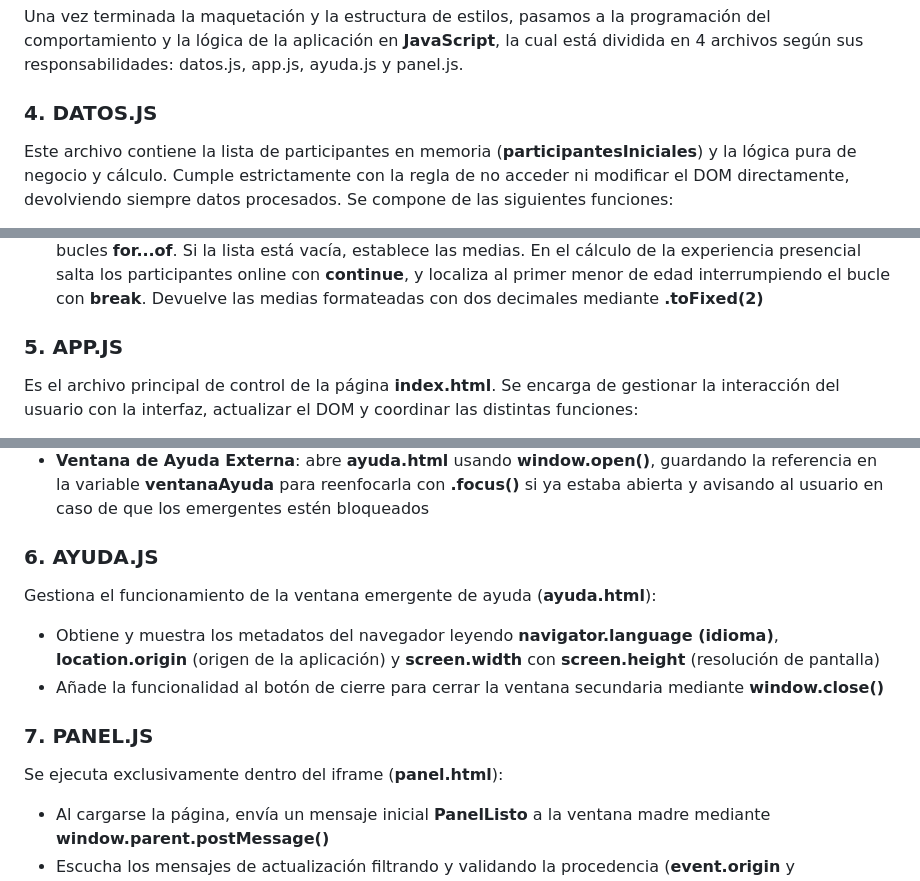
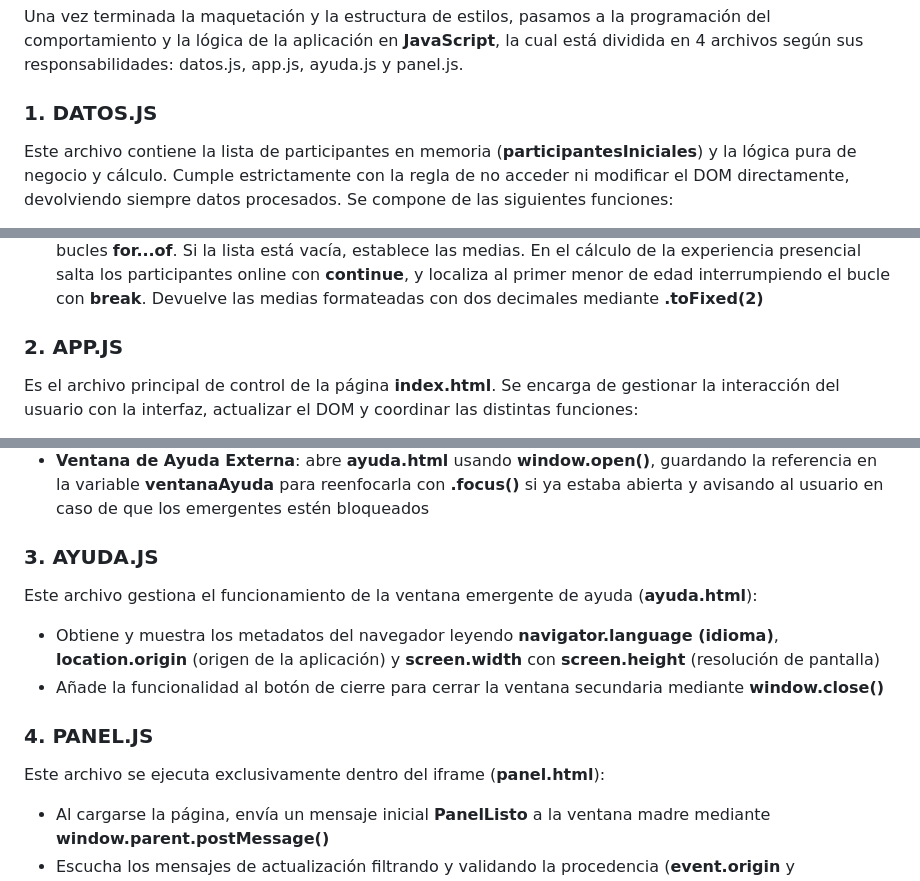
Before and after one commit to PabloMarquez284/Practica_UD1_EntornoCliente, a Markdown page: README.md, 3 parts joined by grey strips. Rendered like a GitHub page.

Commit message:
Actualizar README He corregido algunas cosas

```diff
--- a/README.md
+++ b/README.md
@@ -52,7 +52,7 @@ Para que estas páginas sean visuales y legibles de una manera adecuada para cua
 
 Una vez terminada la maquetación y la estructura de estilos, pasamos a la programación del comportamiento y la lógica de la aplicación en **JavaScript**, la cual está dividida en 4 archivos según sus responsabilidades: datos.js, app.js, ayuda.js y panel.js.
 
-### 4. DATOS.JS
+### 1. DATOS.JS
 
 Este archivo contiene la lista de participantes en memoria (**participantesIniciales**) y la lógica pura de negocio y cálculo. Cumple estrictamente con la regla de no acceder ni modificar el DOM directamente, devolviendo siempre datos procesados. Se compone de las siguientes funciones:
 
@@ -61,7 +61,7 @@ Este archivo contiene la lista de participantes en memoria (**participantesInici
 * **calcularEstadisticas(participantes)**: realiza todos los cálculos métricos de la colección mediante bucles **for...of**. Si la lista está vacía, establece las medias. En el cálculo de la experiencia presencial salta los participantes online con **continue**, y localiza al primer menor de edad interrumpiendo el bucle con **break**. Devuelve las medias formateadas con dos decimales mediante **.toFixed(2)**
 
 
-### 5. APP.JS
+### 2. APP.JS
 
 Es el archivo principal de control de la página **index.html**. Se encarga de gestionar la interacción del usuario con la interfaz, actualizar el DOM y coordinar las distintas funciones:
 
@@ -76,17 +76,17 @@ Es el archivo principal de control de la página **index.html**. Se encarga de g
 * **Ventana de Ayuda Externa**: abre **ayuda.html** usando **window.open()**, guardando la referencia en la variable **ventanaAyuda** para reenfocarla con **.focus()** si ya estaba abierta y avisando al usuario en caso de que los emergentes estén bloqueados
 
 
-### 6. AYUDA.JS
+### 3. AYUDA.JS
 
-Gestiona el funcionamiento de la ventana emergente de ayuda (**ayuda.html**):
+Este archivo gestiona el funcionamiento de la ventana emergente de ayuda (**ayuda.html**):
 
 * Obtiene y muestra los metadatos del navegador leyendo **navigator.language (idioma)**, **location.origin** (origen de la aplicación) y **screen.width** con **screen.height** (resolución de pantalla)
 * Añade la funcionalidad al botón de cierre para cerrar la ventana secundaria mediante **window.close()**
 
 
-### 7. PANEL.JS
+### 4. PANEL.JS
 
-Se ejecuta exclusivamente dentro del iframe (**panel.html**):
+Este archivo se ejecuta exclusivamente dentro del iframe (**panel.html**):
 
 * Al cargarse la página, envía un mensaje inicial **PanelListo** a la ventana madre mediante **window.parent.postMessage()**
 * Escucha los mensajes de actualización filtrando y validando la procedencia (**event.origin** y **event.source**)
```
